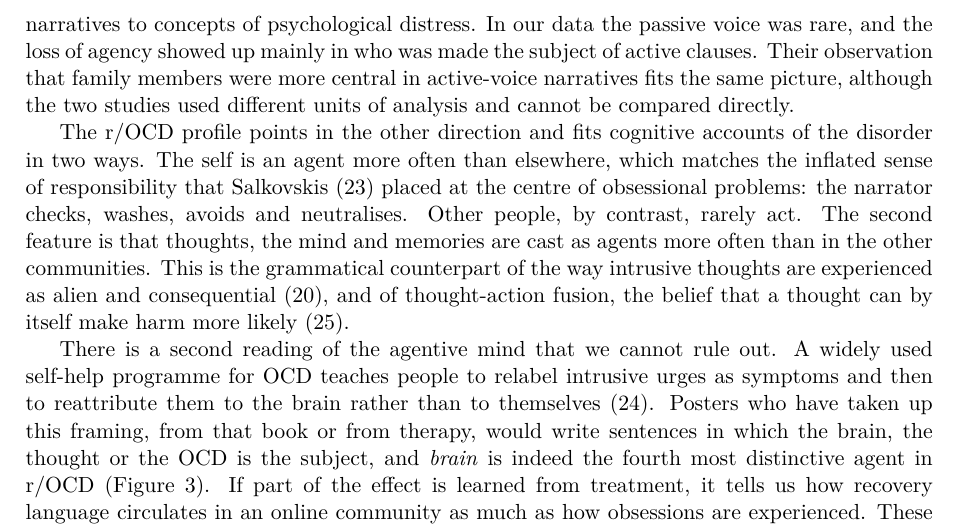
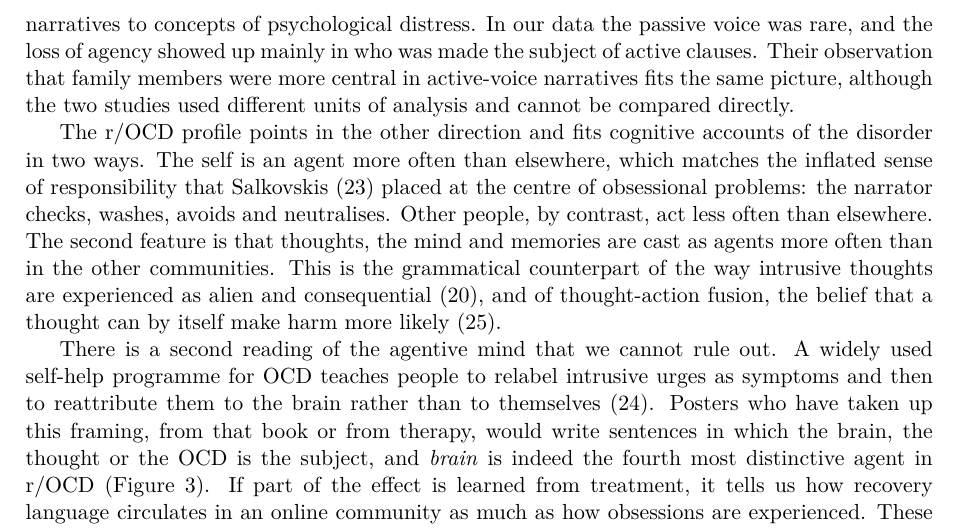
Before and after one commit to Jacoposchenetti/Psychiatric_text, a LaTeX paper (paper_agency/main.tex): part of page 14 of 18, cut so that both start at the same text. Compiled offline with pdfLaTeX.

Commit message:
Correct overstated wording in the OCD discussion paragraph

```diff
--- a/paper_agency/main.tex
+++ b/paper_agency/main.tex
@@ -303,7 +303,7 @@ We start from the agency profiles, because they are where TEA networks added som
 
 The r/ptsd profile fits the cognitive model of PTSD closely. Ehlers and Clark describe mental defeat as the perceived loss of all autonomy during the trauma, a state in which the person stops experiencing themselves as someone with a will of their own \citep{ehlers2000}. Posts in r/ptsd mention the self as often as posts in r/OCD and r/ADHD, but give it the agent role substantially less often, and they give that role to other people, usually named by their relationship to the narrator (father, boyfriend) or by a pronoun. The effect does not come from passive sentences such as ``I was assaulted'', which are rare. It comes from active sentences in which someone else is the subject. Grammatically, these narratives are told from the position of the person affected. This complements the analysis of r/sexualassault by \citet{abramski2024}, who linked passive-voice narratives to concepts of psychological distress. In our data the passive voice was rare, and the loss of agency showed up mainly in who was made the subject of active clauses. Their observation that family members were more central in active-voice narratives fits the same picture, although the two studies used different units of analysis and cannot be compared directly.
 
-The r/OCD profile points in the other direction and fits cognitive accounts of the disorder in two ways. The self is an agent more often than elsewhere, which matches the inflated sense of responsibility that \citet{salkovskis1985} placed at the centre of obsessional problems: the narrator checks, washes, avoids and neutralises. Other people, by contrast, rarely act. The second feature is that thoughts, the mind and memories are cast as agents more often than in the other communities. This is the grammatical counterpart of the way intrusive thoughts are experienced as alien and consequential \citep{rachman1997}, and of thought-action fusion, the belief that a thought can by itself make harm more likely \citep{shafran1996}.
+The r/OCD profile points in the other direction and fits cognitive accounts of the disorder in two ways. The self is an agent more often than elsewhere, which matches the inflated sense of responsibility that \citet{salkovskis1985} placed at the centre of obsessional problems: the narrator checks, washes, avoids and neutralises. Other people, by contrast, act less often than elsewhere. The second feature is that thoughts, the mind and memories are cast as agents more often than in the other communities. This is the grammatical counterpart of the way intrusive thoughts are experienced as alien and consequential \citep{rachman1997}, and of thought-action fusion, the belief that a thought can by itself make harm more likely \citep{shafran1996}.
 
 There is a second reading of the agentive mind that we cannot rule out. A widely used self-help programme for OCD teaches people to relabel intrusive urges as symptoms and then to reattribute them to the brain rather than to themselves \citep{schwartz1996}. Posters who have taken up this framing, from that book or from therapy, would write sentences in which the brain, the thought or the OCD is the subject, and \textit{brain} is indeed the fourth most distinctive agent in r/OCD (Figure~\ref{fig:content}). If part of the effect is learned from treatment, it tells us how recovery language circulates in an online community as much as how obsessions are experienced. These data cannot separate the two.
 
```
